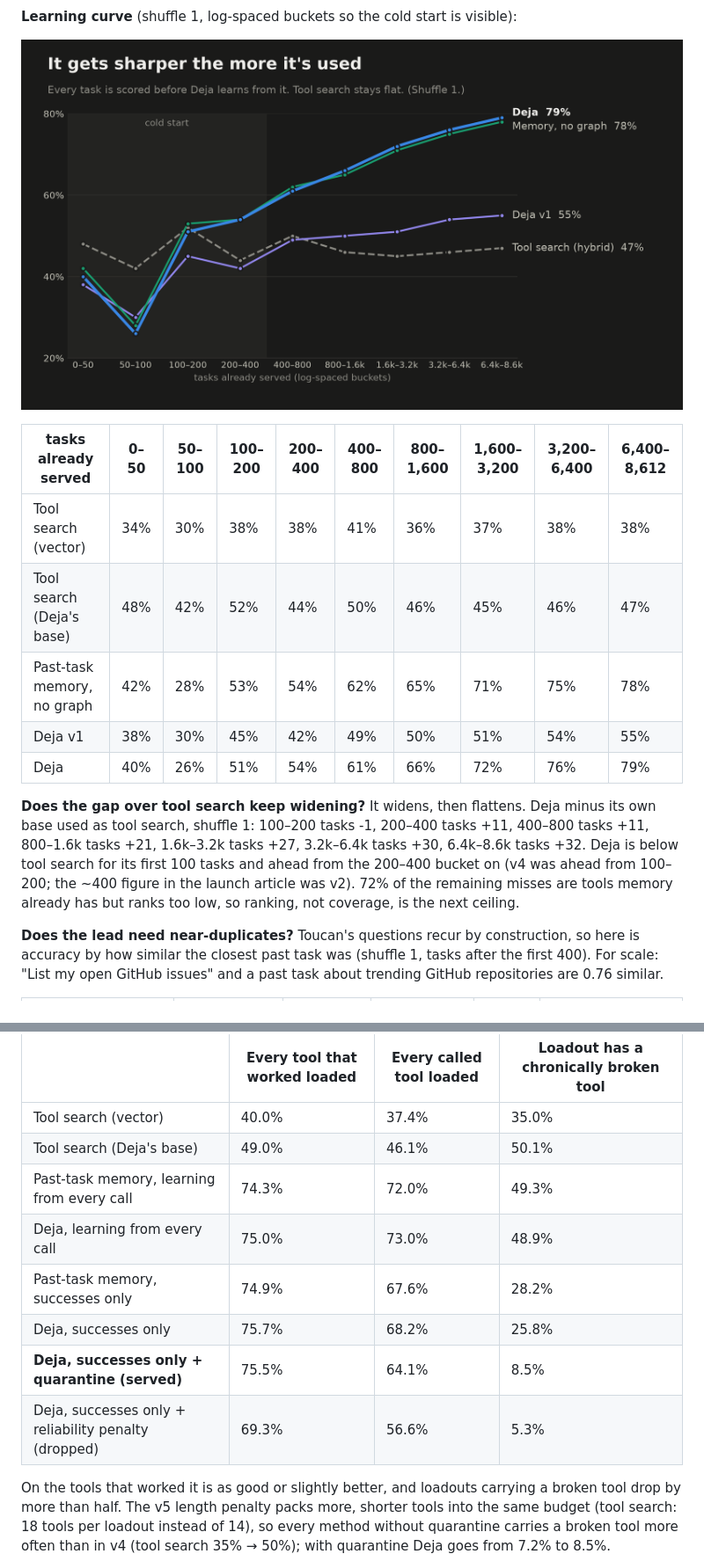
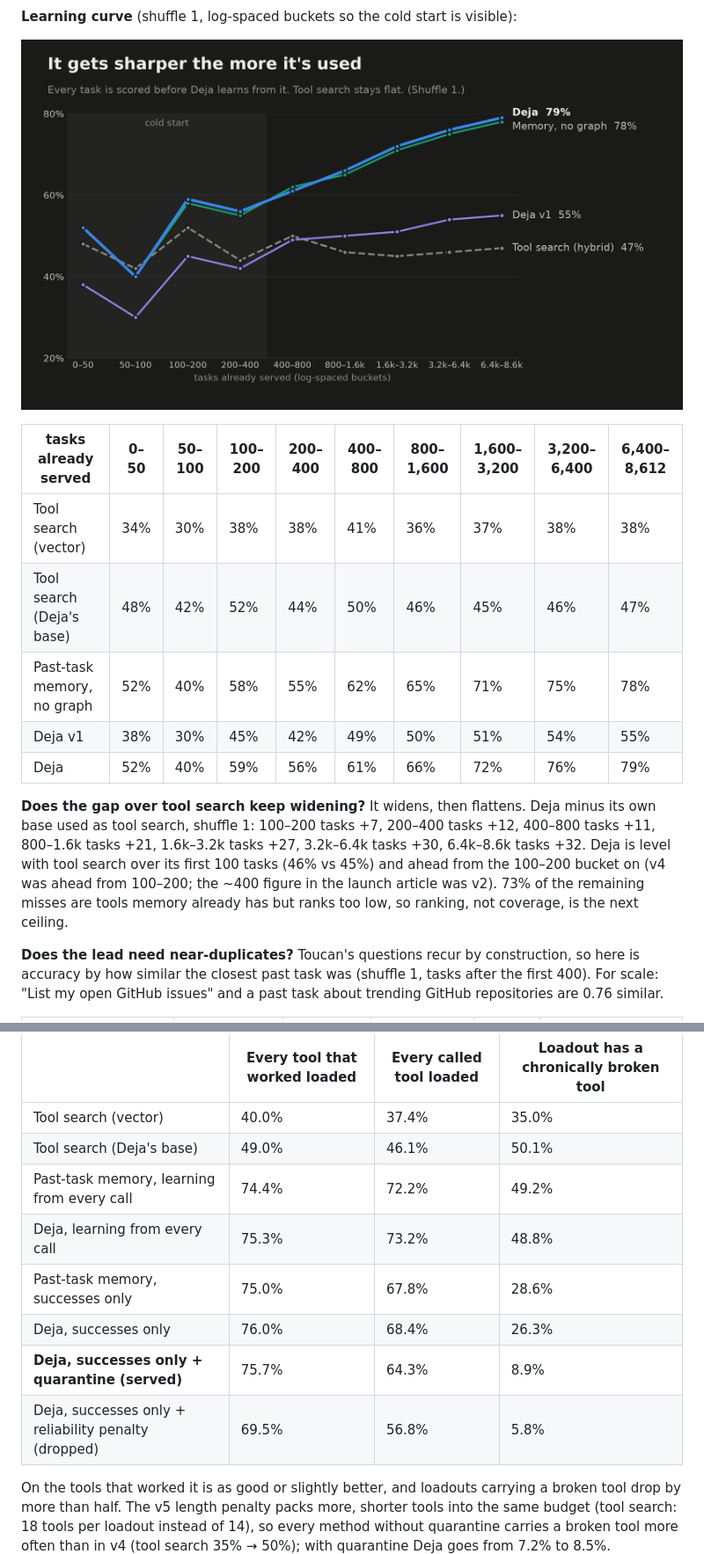
Before and after one commit to AymanKhan9/deja-hydradb, a Markdown page: README.md, 2 parts joined by grey strips. Shown at 88% size. GitHub-like rendering; pictures changed too: docs/img/3_learning_curve.png.

```diff
--- a/README.md
+++ b/README.md
@@ -70,11 +72,11 @@ HydraDB reads on the held-out set and in `python hydra_store.py`, which also che
 |---|---|---|---|---|---|---|---|---|---|
 | Tool search (vector) | 34% | 30% | 38% | 38% | 41% | 36% | 37% | 38% | 38% |
 | Tool search (Deja's base) | 48% | 42% | 52% | 44% | 50% | 46% | 45% | 46% | 47% |
-| Past-task memory, no graph | 42% | 28% | 53% | 54% | 62% | 65% | 71% | 75% | 78% |
+| Past-task memory, no graph | 52% | 40% | 58% | 55% | 62% | 65% | 71% | 75% | 78% |
 | Deja v1 | 38% | 30% | 45% | 42% | 49% | 50% | 51% | 54% | 55% |
-| Deja | 40% | 26% | 51% | 54% | 61% | 66% | 72% | 76% | 79% |
+| Deja | 52% | 40% | 59% | 56% | 61% | 66% | 72% | 76% | 79% |
 
-**Does the gap over tool search keep widening?** It widens, then flattens. Deja minus its own base used as tool search, shuffle 1: 100–200 tasks -1, 200–400 tasks +11, 400–800 tasks +11, 800–1.6k tasks +21, 1.6k–3.2k tasks +27, 3.2k–6.4k tasks +30, 6.4k–8.6k tasks +32. Deja is below tool search for its first 100 tasks and ahead from the 200–400 bucket on (v4 was ahead from 100–200; the ~400 figure in the launch article was v2). 72% of the remaining misses are tools memory already has but ranks too low, so ranking, not coverage, is the next ceiling.
+**Does the gap over tool search keep widening?** It widens, then flattens. Deja minus its own base used as tool search, shuffle 1: 100–200 tasks +7, 200–400 tasks +12, 400–800 tasks +11, 800–1.6k tasks +21, 1.6k–3.2k tasks +27, 3.2k–6.4k tasks +30, 6.4k–8.6k tasks +32. Deja is level with tool search over its first 100 tasks (46% vs 45%) and ahead from the 100–200 bucket on (v4 was ahead from 100–200; the ~400 figure in the launch article was v2). 73% of the remaining misses are tools memory already has but ranks too low, so ranking, not coverage, is the next ceiling.
 
 **Does the lead need near-duplicates?** Toucan's questions recur by construction, so here is accuracy by how similar the
 closest past task was (shuffle 1, tasks after the first 400). For scale: "List my open GitHub issues" and a past task
@@ -110,12 +112,12 @@ only successes vote or count. Mean of 3 shuffles; "chronically broken" = fails i
 |---|---|---|---|
 | Tool search (vector) | 40.0% | 37.4% | 35.0% |
 | Tool search (Deja's base) | 49.0% | 46.1% | 50.1% |
-| Past-task memory, learning from every call | 74.3% | 72.0% | 49.3% |
-| Deja, learning from every call | 75.0% | 73.0% | 48.9% |
-| Past-task memory, successes only | 74.9% | 67.6% | 28.2% |
-| Deja, successes only | 75.7% | 68.2% | 25.8% |
-| **Deja, successes only + quarantine (served)** | 75.5% | 64.1% | 8.5% |
-| Deja, successes only + reliability penalty (dropped) | 69.3% | 56.6% | 5.3% |
+| Past-task memory, learning from every call | 74.4% | 72.2% | 49.2% |
+| Deja, learning from every call | 75.3% | 73.2% | 48.8% |
+| Past-task memory, successes only | 75.0% | 67.8% | 28.6% |
+| Deja, successes only | 76.0% | 68.4% | 26.3% |
+| **Deja, successes only + quarantine (served)** | 75.7% | 64.3% | 8.9% |
+| Deja, successes only + reliability penalty (dropped) | 69.5% | 56.8% | 5.8% |
 
 On the tools that worked it is as good or slightly better, and loadouts carrying a broken tool drop by more than half.
 The v5 length penalty packs more, shorter tools into the same budget (tool search: 18 tools per loadout instead of 14), so
```
Also changed, not shown: other parts of README.md (+29 -26 lines), docs/img/2_results.png, 6 other files.
